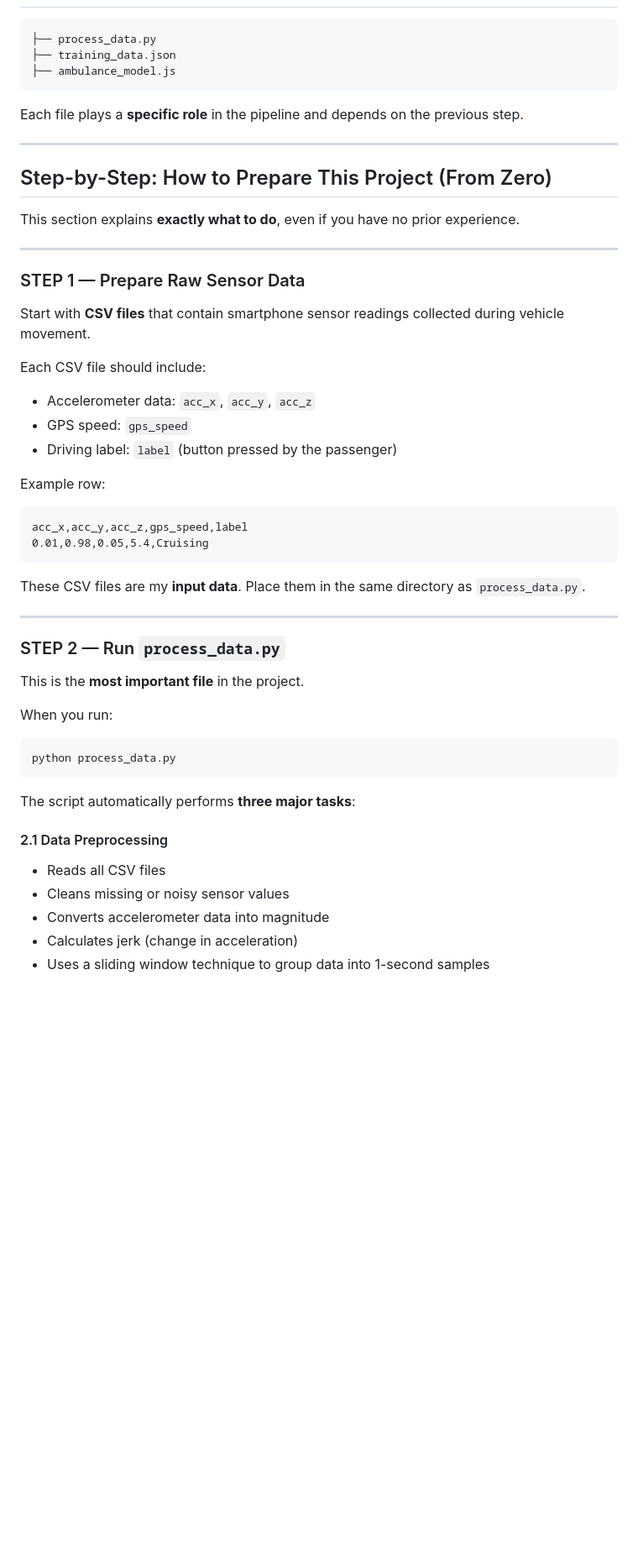
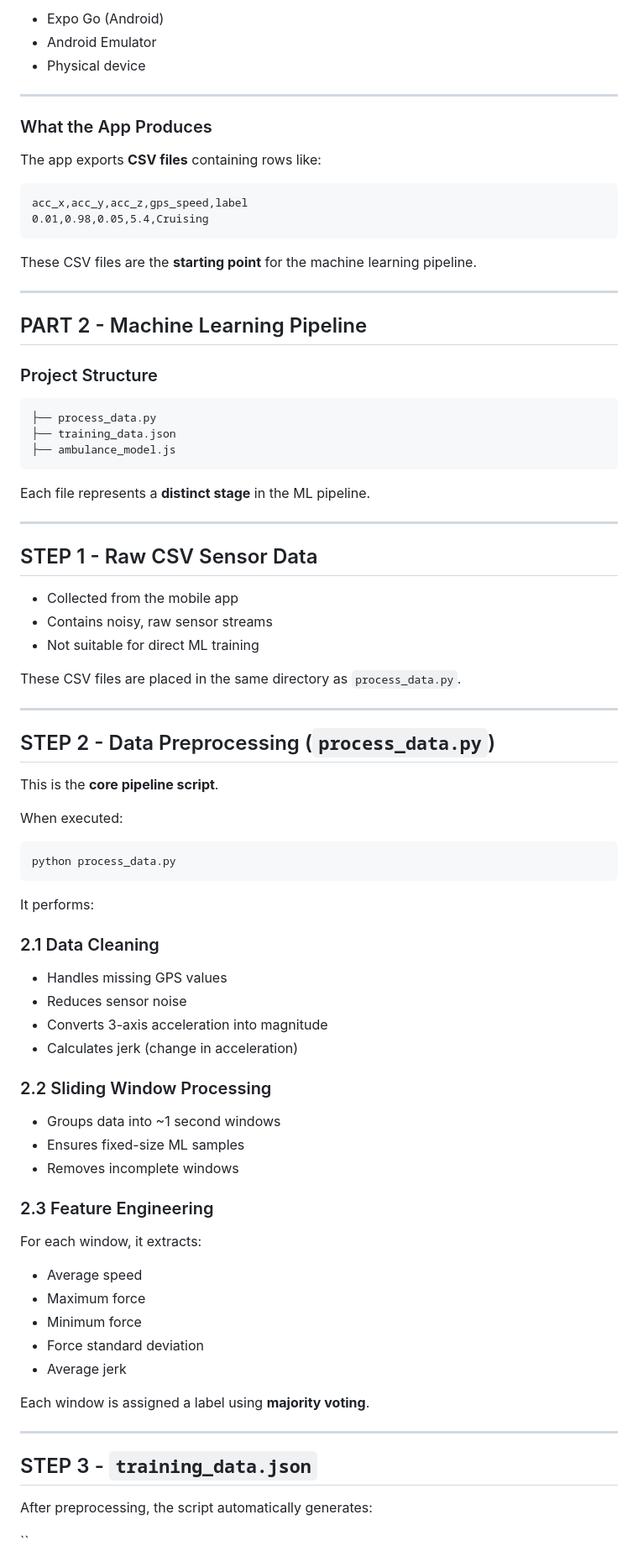
Before and after one commit to charindu17/Ambulance_Project_25-26J-215, a Markdown page: Wasath-readme.md, the part around one of its changes. Shown at 84% size. Rendered like a GitHub page; blank space fills up the shorter version.

Commit message:
WasathREADME

````diff
--- a/Wasath-readme.md
+++ b/Wasath-readme.md
@@ -18,3 +80,25 @@ The system is designed so that:
+- Expo Go (Android)
+- Android Emulator
+- Physical device
+
+---
+
+### What the App Produces
+
+The app exports **CSV files** containing rows like:
+
+```
+acc_x,acc_y,acc_z,gps_speed,label
+0.01,0.98,0.05,5.4,Cruising
+```
+
+These CSV files are the **starting point** for the machine learning pipeline.
+
+---
+
+## PART 2 - Machine Learning Pipeline
+
+### Project Structure
 
 ```
 ├── process_data.py
@@ -22,54 +106,62 @@ The system is designed so that:
 ├── ambulance_model.js
 ```
 
-Each file plays a **specific role** in the pipeline and depends on the previous step.
+Each file represents a **distinct stage** in the ML pipeline.
 
 ---
 
-## Step-by-Step: How to Prepare This Project (From Zero)
+## STEP 1 - Raw CSV Sensor Data
 
-This section explains **exactly what to do**, even if you have no prior experience.
+- Collected from the mobile app
+- Contains noisy, raw sensor streams
+- Not suitable for direct ML training
+
+These CSV files are placed in the same directory as `process_data.py`.
 
 ---
 
-### STEP 1 — Prepare Raw Sensor Data
+## STEP 2 - Data Preprocessing (`process_data.py`)
 
-Start with **CSV files** that contain smartphone sensor readings collected during vehicle movement.
+This is the **core pipeline script**.
 
-Each CSV file should include:
+When executed:
 
-- Accelerometer data: `acc_x`, `acc_y`, `acc_z`
-- GPS speed: `gps_speed`
-- Driving label: `label` (button pressed by the passenger)
-
-Example row:
-
-```
-acc_x,acc_y,acc_z,gps_speed,label
-0.01,0.98,0.05,5.4,Cruising
+```bash
+python process_data.py
 ```
 
-These CSV files are my **input data**. Place them in the same directory as `process_data.py`.
+It performs:
+
+### 2.1 Data Cleaning
+
+- Handles missing GPS values
+- Reduces sensor noise
+- Converts 3-axis acceleration into magnitude
+- Calculates jerk (change in acceleration)
+
+### 2.2 Sliding Window Processing
+
+- Groups data into \~1 second windows
+- Ensures fixed-size ML samples
+- Removes incomplete windows
+
+### 2.3 Feature Engineering
+
+For each window, it extracts:
+
+- Average speed
+- Maximum force
+- Minimum force
+- Force standard deviation
+- Average jerk
+
+Each window is assigned a label using **majority voting**.
 
 ---
 
-### STEP 2 — Run `process_data.py`
+## STEP 3 - `training_data.json`
 
-This is the **most important file** in the project.
+After preprocessing, the script automatically generates:
 
-When you run:
+``
 
-```
-python process_data.py
-```
-
-The script automatically performs **three major tasks**:
-
-#### 2.1 Data Preprocessing
-
-- Reads all CSV files
-- Cleans missing or noisy sensor values
-- Converts accelerometer data into magnitude
-- Calculates jerk (change in acceleration)
-- Uses a sliding window technique to group data into 1-second samples
-
````
Also changed, not shown: other parts of Wasath-readme.md (+122 -70 lines).
